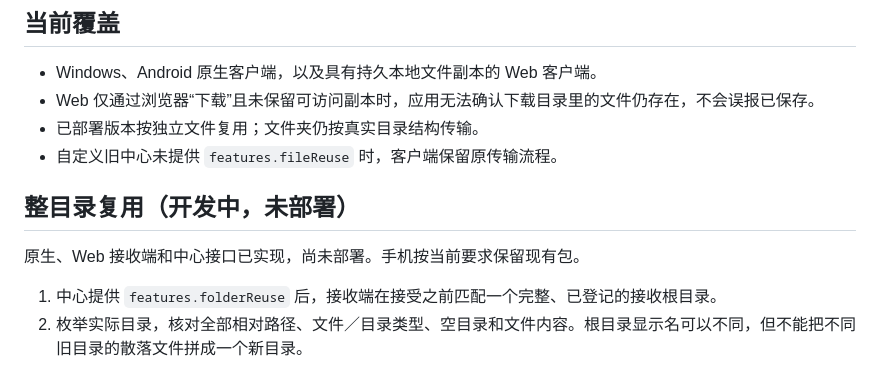
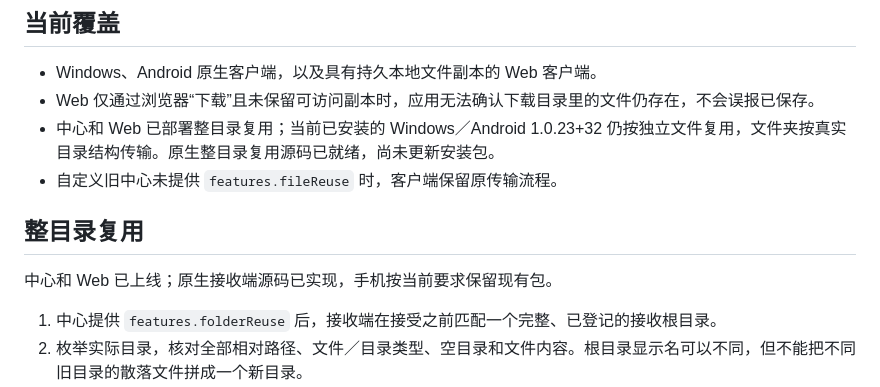
Before and after one commit to DongLanQwQ0/GlobalSend, a Markdown page: docs/FILE_REUSE.md, the part around the change. Drawn GitHub-style.

```diff
--- a/docs/FILE_REUSE.md
+++ b/docs/FILE_REUSE.md
@@ -15,12 +15,12 @@
 
 - Windows、Android 原生客户端，以及具有持久本地文件副本的 Web 客户端。
 - Web 仅通过浏览器“下载”且未保留可访问副本时，应用无法确认下载目录里的文件仍存在，不会误报已保存。
-- 已部署版本按独立文件复用；文件夹仍按真实目录结构传输。
+- 中心和 Web 已部署整目录复用；当前已安装的 Windows／Android 1.0.23+32 仍按独立文件复用，文件夹按真实目录结构传输。原生整目录复用源码已就绪，尚未更新安装包。
 - 自定义旧中心未提供 `features.fileReuse` 时，客户端保留原传输流程。
 
-## 整目录复用（开发中，未部署）
+## 整目录复用
 
-原生、Web 接收端和中心接口已实现，尚未部署。手机按当前要求保留现有包。
+中心和 Web 已上线；原生接收端源码已实现，手机按当前要求保留现有包。
 
 1. 中心提供 `features.folderReuse` 后，接收端在接受之前匹配一个完整、已登记的接收根目录。
 2. 枚举实际目录，核对全部相对路径、文件／目录类型、空目录和文件内容。根目录显示名可以不同，但不能把不同旧目录的散落文件拼成一个新目录。
```
Also changed, not shown: docs/API.md (+3 -1 lines).
